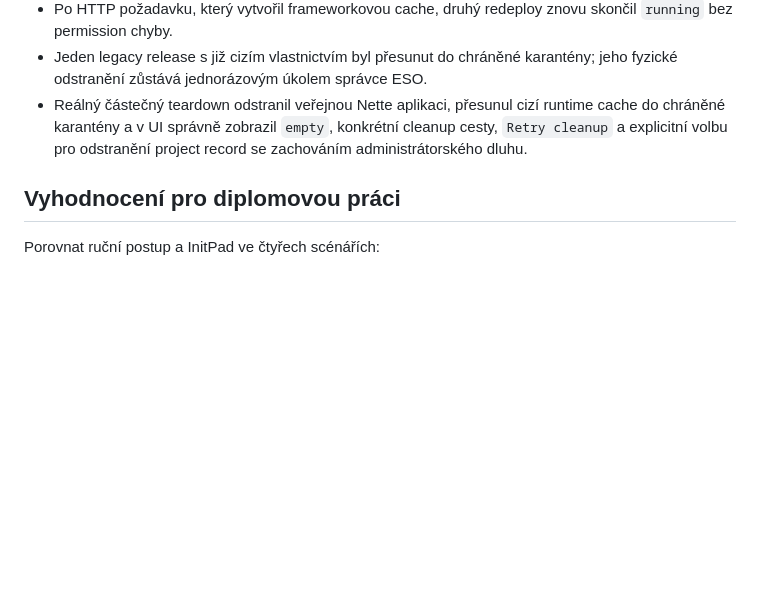
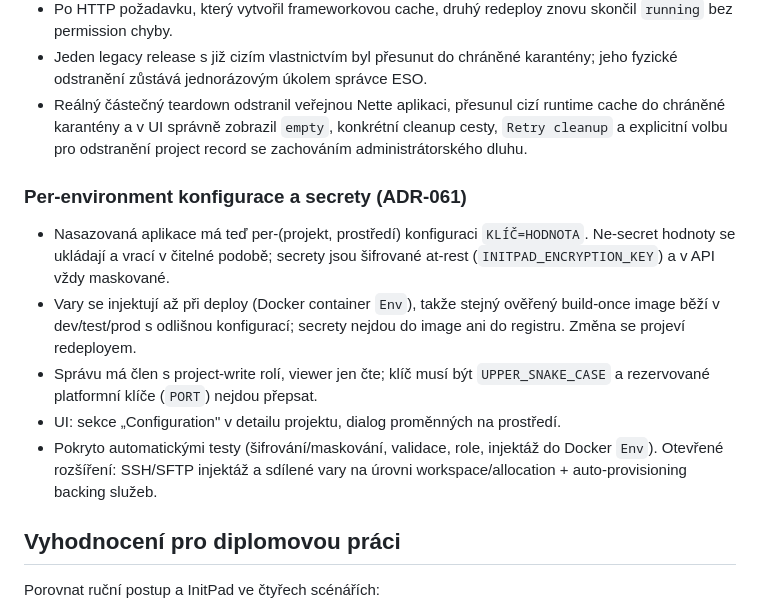
Before and after one commit to kudrle01/initpad, a Markdown page: PRODUCT_ROADMAP.md, the part around the change. Drawn GitHub-style; blank space fills up the shorter version.

Commit message:
docs: record per-environment config & secrets (ADR-061 FC.6)
- PRODUCT_ROADMAP + CLAUDE_HANDOFF: config vars feature done, note SSH/SFTP
  injection and shared workspace/allocation vars as follow-ups
- verification: API tsc + 53 suites/328 tests green; web tsc clean

```diff
--- a/PRODUCT_ROADMAP.md
+++ b/PRODUCT_ROADMAP.md
@@ -666,6 +666,21 @@ vyžaduje veřejné nasazení nebo dočasný HTTPS tunnel.
   konkrétní cleanup cesty, `Retry cleanup` a explicitní volbu pro odstranění
   project record se zachováním administrátorského dluhu.
 
+### Per-environment konfigurace a secrety (ADR-061)
+
+- Nasazovaná aplikace má teď per-(projekt, prostředí) konfiguraci `KLÍČ=HODNOTA`.
+  Ne-secret hodnoty se ukládají a vrací v čitelné podobě; secrety jsou šifrované
+  at-rest (`INITPAD_ENCRYPTION_KEY`) a v API vždy maskované.
+- Vary se injektují až při deploy (Docker container `Env`), takže stejný ověřený
+  build-once image běží v dev/test/prod s odlišnou konfigurací; secrety nejdou do
+  image ani do registru. Změna se projeví redeployem.
+- Správu má člen s project-write rolí, viewer jen čte; klíč musí být
+  `UPPER_SNAKE_CASE` a rezervované platformní klíče (`PORT`) nejdou přepsat.
+- UI: sekce „Configuration" v detailu projektu, dialog proměnných na prostředí.
+- Pokryto automatickými testy (šifrování/maskování, validace, role, injektáž do
+  Docker `Env`). Otevřené rozšíření: SSH/SFTP injektáž a sdílené vary na úrovni
+  workspace/allocation + auto-provisioning backing služeb.
+
 ## Vyhodnocení pro diplomovou práci
 
 Porovnat ruční postup a InitPad ve čtyřech scénářích:
```
Also changed, not shown: CLAUDE_HANDOFF.md (+7 -0 lines).
